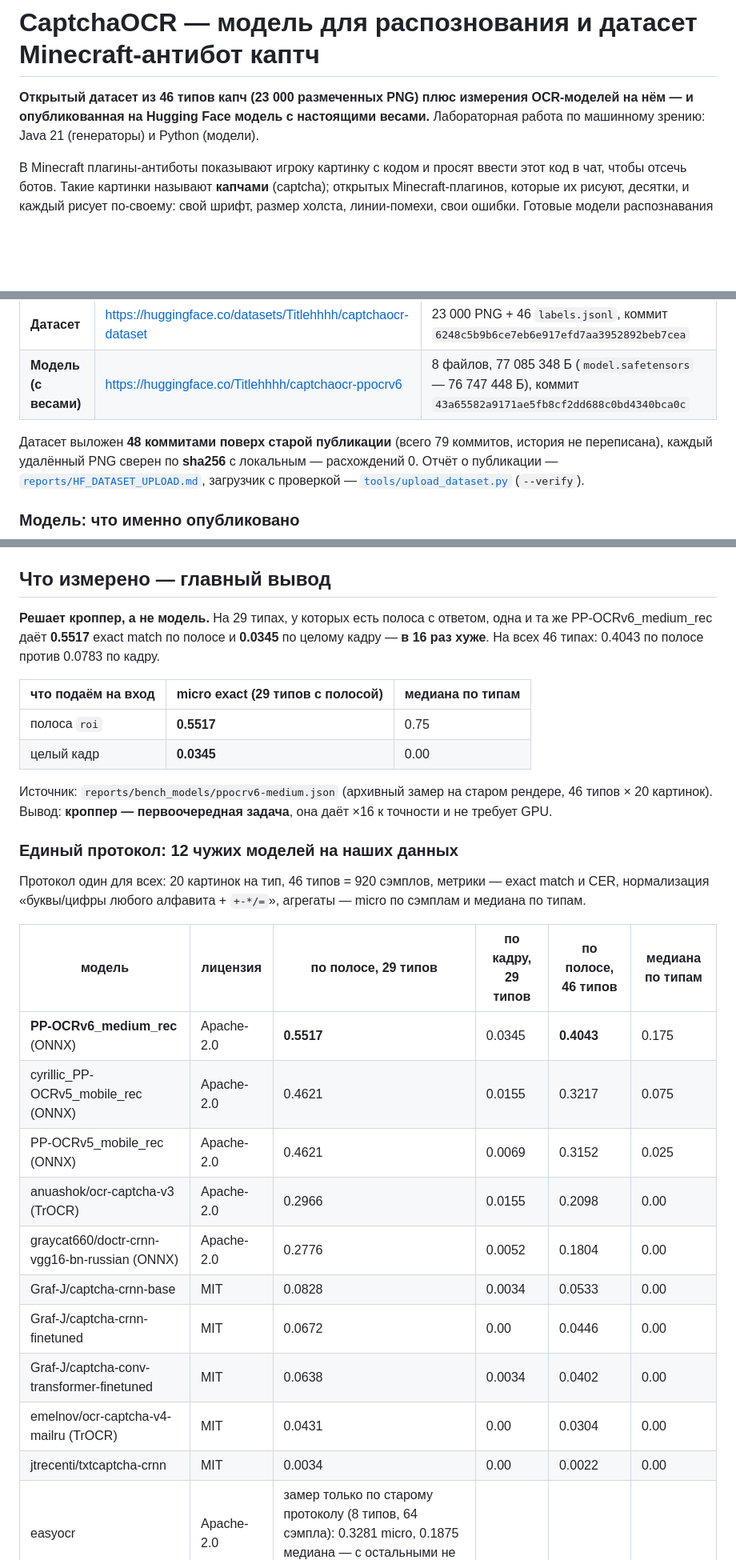
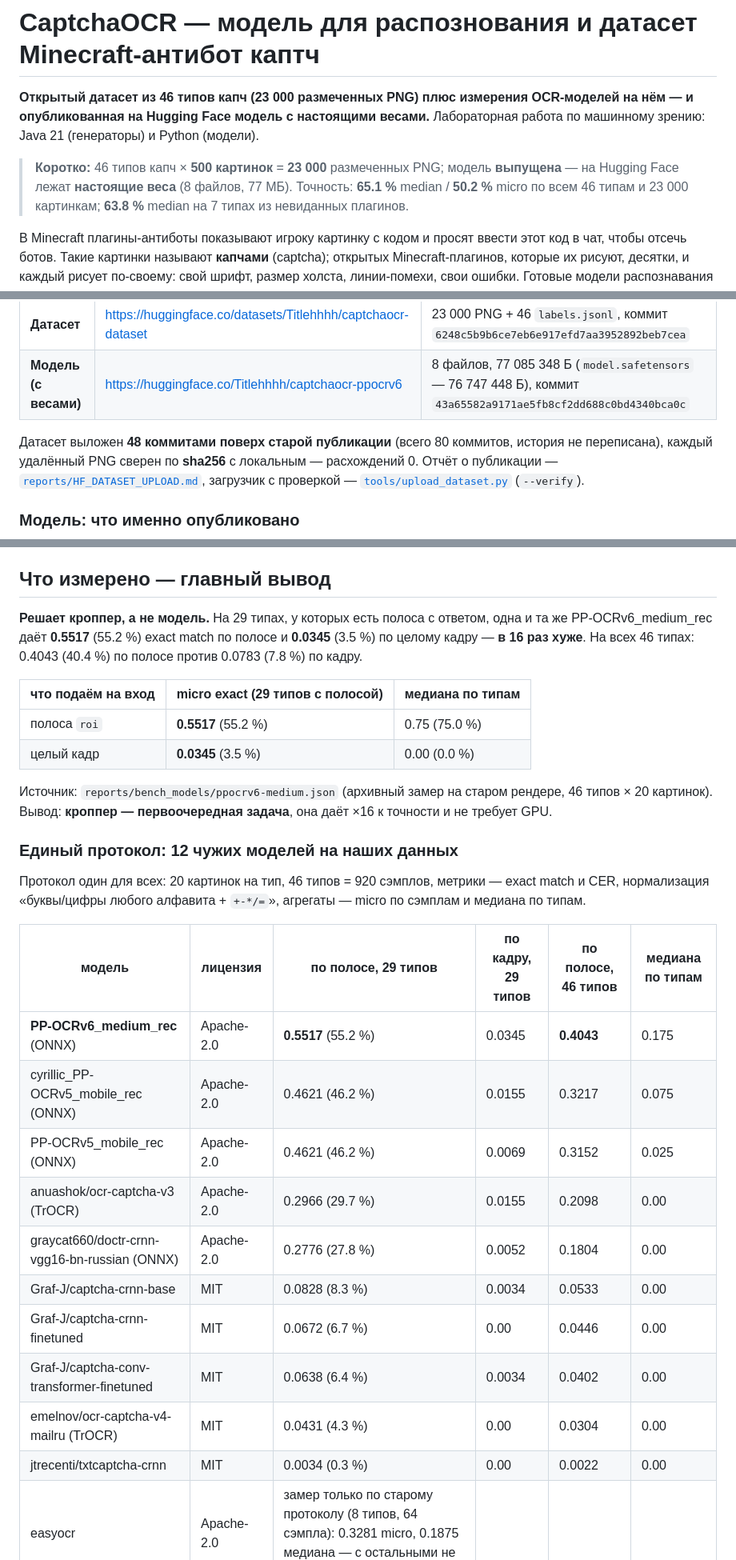
Before and after one commit to Titlehhhh/CaptchaOCR, a Markdown page: README.md, 3 parts joined by grey strips. Shown at 80% size. Drawn GitHub-style; blank space fills up the shorter version.

Commit message:
README: percentages next to the measured decimals, one-line summary, dataset commit count corrected to 80

```diff
--- a/README.md
+++ b/README.md
@@ -3,6 +3,11 @@
 **Открытый датасет из 46 типов капч (23 000 размеченных PNG) плюс измерения OCR-моделей на нём —
 и опубликованная на Hugging Face модель с настоящими весами.**
 Лабораторная работа по машинному зрению: Java 21 (генераторы) и Python (модели).
+
+> **Коротко:** 46 типов капч × **500 картинок** = **23 000** размеченных PNG; модель **выпущена** —
+> на Hugging Face лежат **настоящие веса** (8 файлов, 77 МБ). Точность: **65.1 %** median /
+> **50.2 %** micro по всем 46 типам и 23 000 картинкам; **63.8 %** median на 7 типах из
+> невиданных плагинов.
 
 В Minecraft плагины-антиботы показывают игроку картинку с кодом и просят ввести этот код в чат,
 чтобы отсечь ботов. Такие картинки называют **капчами** (captcha); открытых Minecraft-плагинов,
@@ -76,7 +81,7 @@ dataset/out_ru/<Plugin>/<type>/NNN.png     + labels.jsonl     # 12 типов,
 | **Датасет** | <https://huggingface.co/datasets/Titlehhhh/captchaocr-dataset> | 23 000 PNG + 46 `labels.jsonl`, коммит `6248c5b9b6ce7eb6e917efd7aa3952892beb7cea` |
 | **Модель (с весами)** | <https://huggingface.co/Titlehhhh/captchaocr-ppocrv6> | 8 файлов, 77 085 348 Б (`model.safetensors` — 76 747 448 Б), коммит `43a65582a9171ae5fb8cf2dd688c0bd4340bca0c` |
 
-Датасет выложен **48 коммитами поверх старой публикации** (всего 79 коммитов, история не
+Датасет выложен **48 коммитами поверх старой публикации** (всего 80 коммитов, история не
 переписана), каждый удалённый PNG сверен по **sha256** с локальным — расхождений 0.
 Отчёт о публикации — [`reports/HF_DATASET_UPLOAD.md`](reports/HF_DATASET_UPLOAD.md),
 загрузчик с проверкой — [`tools/upload_dataset.py`](tools/upload_dataset.py) (`--verify`).
@@ -172,13 +180,13 @@ scheduler, GradScaler и номер шага, так что это точное
 ## Что измерено — главный вывод
 
 **Решает кроппер, а не модель.** На 29 типах, у которых есть полоса с ответом, одна и та же
-PP-OCRv6_medium_rec даёт **0.5517** exact match по полосе и **0.0345** по целому кадру — **в 16 раз
-хуже**. На всех 46 типах: 0.4043 по полосе против 0.0783 по кадру.
+PP-OCRv6_medium_rec даёт **0.5517** (55.2 %) exact match по полосе и **0.0345** (3.5 %) по целому
+кадру — **в 16 раз хуже**. На всех 46 типах: 0.4043 (40.4 %) по полосе против 0.0783 (7.8 %) по кадру.
 
 | что подаём на вход | micro exact (29 типов с полосой) | медиана по типам |
 |---|---|---|
-| полоса `roi` | **0.5517** | 0.75 |
-| целый кадр | **0.0345** | 0.00 |
+| полоса `roi` | **0.5517** (55.2 %) | 0.75 (75.0 %) |
+| целый кадр | **0.0345** (3.5 %) | 0.00 (0.0 %) |
 
 Источник: `reports/bench_models/ppocrv6-medium.json` (архивный замер на старом рендере,
 46 типов × 20 картинок). Вывод: **кроппер — первоочередная задача**, она даёт ×16 к точности
@@ -191,16 +199,16 @@ PP-OCRv6_medium_rec даёт **0.5517** exact match по полосе и **0.034
 
 | модель | лицензия | по полосе, 29 типов | по кадру, 29 типов | по полосе, 46 типов | медиана по типам |
 |---|---|---|---|---|---|
-| **PP-OCRv6_medium_rec** (ONNX) | Apache-2.0 | **0.5517** | 0.0345 | **0.4043** | 0.175 |
-| cyrillic_PP-OCRv5_mobile_rec (ONNX) | Apache-2.0 | 0.4621 | 0.0155 | 0.3217 | 0.075 |
-| PP-OCRv5_mobile_rec (ONNX) | Apache-2.0 | 0.4621 | 0.0069 | 0.3152 | 0.025 |
-| anuashok/ocr-captcha-v3 (TrOCR) | Apache-2.0 | 0.2966 | 0.0155 | 0.2098 | 0.00 |
-| graycat660/doctr-crnn-vgg16-bn-russian (ONNX) | Apache-2.0 | 0.2776 | 0.0052 | 0.1804 | 0.00 |
-| Graf-J/captcha-crnn-base | MIT | 0.0828 | 0.0034 | 0.0533 | 0.00 |
-| Graf-J/captcha-crnn-finetuned | MIT | 0.0672 | 0.00 | 0.0446 | 0.00 |
-| Graf-J/captcha-conv-transformer-finetuned | MIT | 0.0638 | 0.0034 | 0.0402 | 0.00 |
-| emelnov/ocr-captcha-v4-mailru (TrOCR) | MIT | 0.0431 | 0.00 | 0.0304 | 0.00 |
-| jtrecenti/txtcaptcha-crnn | MIT | 0.0034 | 0.00 | 0.0022 | 0.00 |
+| **PP-OCRv6_medium_rec** (ONNX) | Apache-2.0 | **0.5517** (55.2 %) | 0.0345 | **0.4043** | 0.175 |
+| cyrillic_PP-OCRv5_mobile_rec (ONNX) | Apache-2.0 | 0.4621 (46.2 %) | 0.0155 | 0.3217 | 0.075 |
+| PP-OCRv5_mobile_rec (ONNX) | Apache-2.0 | 0.4621 (46.2 %) | 0.0069 | 0.3152 | 0.025 |
+| anuashok/ocr-captcha-v3 (TrOCR) | Apache-2.0 | 0.2966 (29.7 %) | 0.0155 | 0.2098 | 0.00 |
+| graycat660/doctr-crnn-vgg16-bn-russian (ONNX) | Apache-2.0 | 0.2776 (27.8 %) | 0.0052 | 0.1804 | 0.00 |
+| Graf-J/captcha-crnn-base | MIT | 0.0828 (8.3 %) | 0.0034 | 0.0533 | 0.00 |
+| Graf-J/captcha-crnn-finetuned | MIT | 0.0672 (6.7 %) | 0.00 | 0.0446 | 0.00 |
+| Graf-J/captcha-conv-transformer-finetuned | MIT | 0.0638 (6.4 %) | 0.0034 | 0.0402 | 0.00 |
+| emelnov/ocr-captcha-v4-mailru (TrOCR) | MIT | 0.0431 (4.3 %) | 0.00 | 0.0304 | 0.00 |
+| jtrecenti/txtcaptcha-crnn | MIT | 0.0034 (0.3 %) | 0.00 | 0.0022 | 0.00 |
 | easyocr | Apache-2.0 | замер только по старому протоколу (8 типов, 64 сэмпла): 0.3281 micro, 0.1875 медиана — с остальными не сравнимо | | | |
 | microsoft/trocr-base-printed | MIT | замер не удался: харнесс упал с `ValueError: You need to specify either 'text' or 'text_target'` | | | |
 
```
Also changed, not shown: other parts of README.md (+14 -11 lines).
